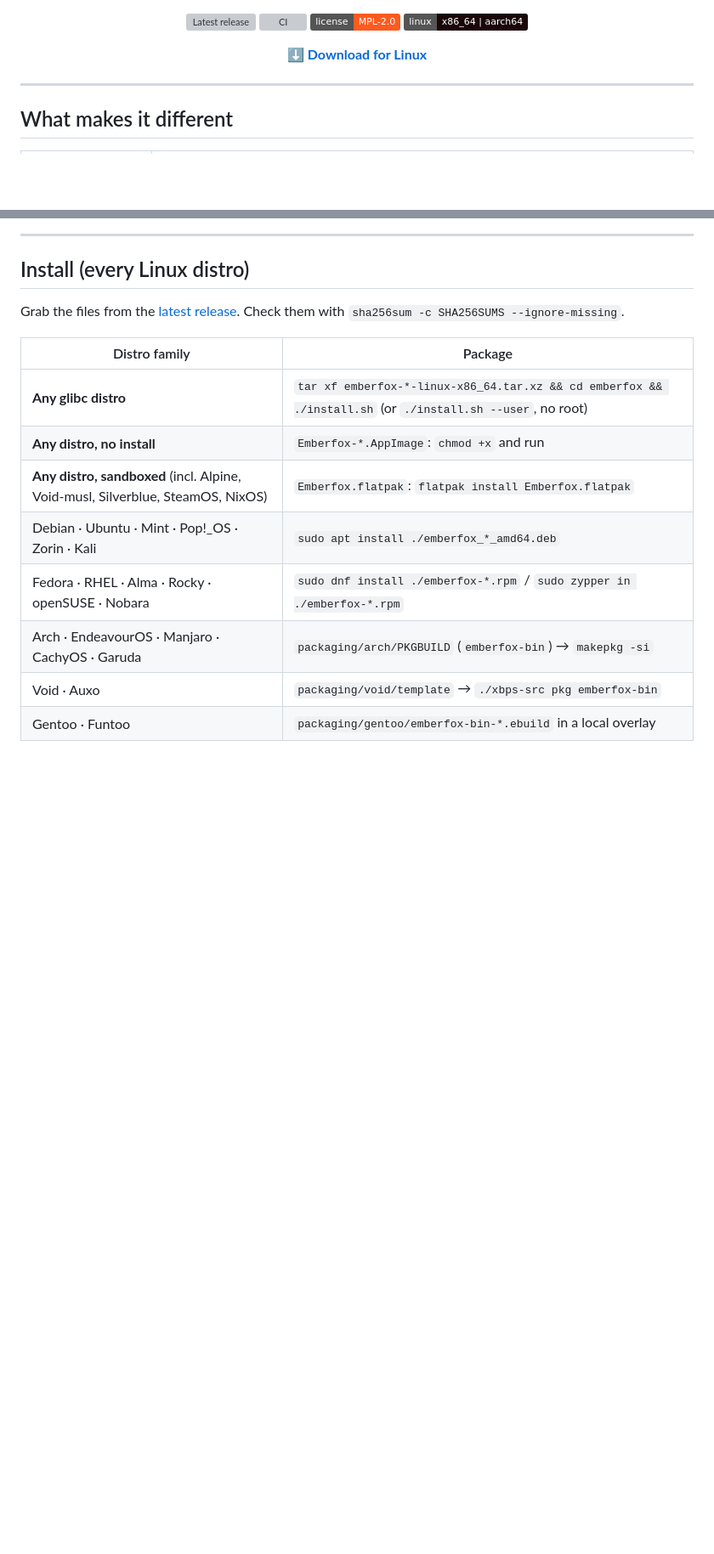
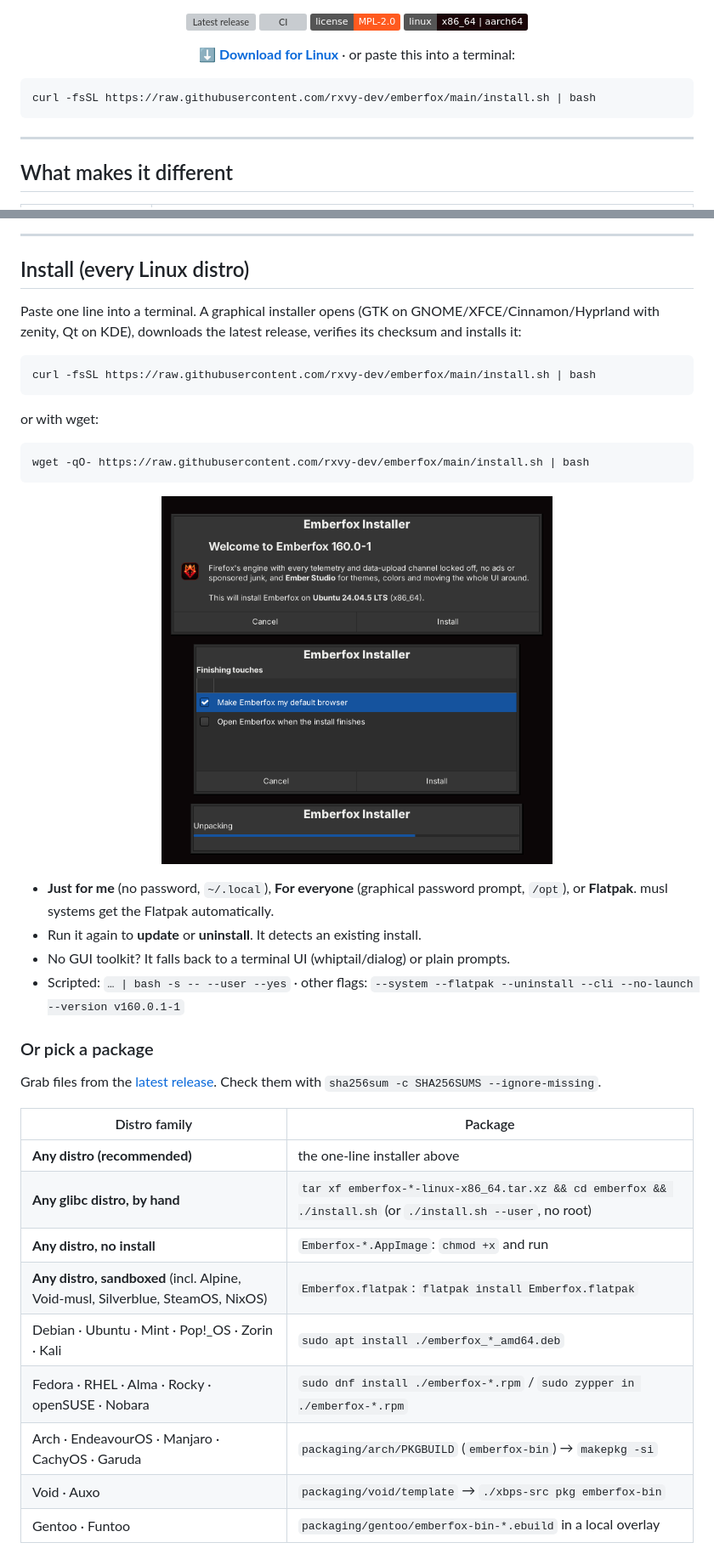
Before and after one commit to rxvy-dev/emberfox, a Markdown page: README.md, 2 parts joined by grey strips. Shown at 85% size. Drawn GitHub-style; pictures changed too: docs/installer.png (added); badges without logos; blank space fills up the shorter version; grey boxes are pictures that could not be loaded.

Commit message:
Add one-line graphical installer (curl/wget | bash)
install.sh at the repo root downloads the latest release from GitHub,
verifies its SHA256, and installs it through a GUI: zenity (GTK) or
kdialog (KDE), falling back to whiptail/dialog or plain prompts.

- Just for me (~/.local), everyone (/opt, graphical sudo/pkexec prompt),
  or Flatpak; musl systems go to Flatpak automatically
- Detects an existing install and offers update / reinstall / uninstall
- Optional default-browser setup and launch at the end
- Dark dialogs, Emberfox icon, live download progress
- Works with curl or wget; flags for scripted installs (--user --yes ...)
- README, release notes, CI shellcheck and changelog updated

Co-Authored-By: Claude Opus 5.5 <noreply@anthropic.com>
Claude-Session: https://claude.ai/code/session_01GbygGwKMFG7AthxEDTM7ao

````diff
--- a/README.md
+++ b/README.md
@@ -13,7 +13,11 @@ A Firefox-based browser for Linux with telemetry locked out at every layer and t
   <img alt="Linux x86_64 and aarch64" src="https://img.shields.io/badge/linux-x86__64%20%7C%20aarch64-1a0507">
 </p>
 
-<p align="center"><a href="https://github.com/rxvy-dev/emberfox/releases/latest"><b>⬇ Download for Linux</b></a></p>
+<p align="center"><a href="https://github.com/rxvy-dev/emberfox/releases/latest"><b>⬇ Download for Linux</b></a> · or paste this into a terminal:</p>
+
+```bash
+curl -fsSL https://raw.githubusercontent.com/rxvy-dev/emberfox/main/install.sh | bash
+```
 
 ---
 
@@ -43,11 +47,31 @@ A Firefox-based browser for Linux with telemetry locked out at every layer and t
 
 ## Install (every Linux distro)
 
-Grab the files from the [latest release](https://github.com/rxvy-dev/emberfox/releases/latest). Check them with `sha256sum -c SHA256SUMS --ignore-missing`.
+Paste one line into a terminal. A graphical installer opens (GTK on GNOME/XFCE/Cinnamon/Hyprland with zenity, Qt on KDE), downloads the latest release, verifies its checksum and installs it:
+
+```bash
+curl -fsSL https://raw.githubusercontent.com/rxvy-dev/emberfox/main/install.sh | bash
+```
+or with wget:
+```bash
+wget -qO- https://raw.githubusercontent.com/rxvy-dev/emberfox/main/install.sh | bash
+```
+
+<p align="center"><img src="docs/installer.png" width="460" alt="Emberfox graphical installer"></p>
+
+- **Just for me** (no password, `~/.local`), **For everyone** (graphical password prompt, `/opt`), or **Flatpak**. musl systems get the Flatpak automatically.
+- Run it again to **update** or **uninstall**. It detects an existing install.
+- No GUI toolkit? It falls back to a terminal UI (whiptail/dialog) or plain prompts.
+- Scripted: `… | bash -s -- --user --yes` · other flags: `--system --flatpak --uninstall --cli --no-launch --version v160.0.1-1`
+
+### Or pick a package
+
+Grab files from the [latest release](https://github.com/rxvy-dev/emberfox/releases/latest). Check them with `sha256sum -c SHA256SUMS --ignore-missing`.
 
 | Distro family | Package |
 |---|---|
-| **Any glibc distro** | `tar xf emberfox-*-linux-x86_64.tar.xz && cd emberfox && ./install.sh` (or `./install.sh --user`, no root) |
+| **Any distro (recommended)** | the one-line installer above |
+| **Any glibc distro, by hand** | `tar xf emberfox-*-linux-x86_64.tar.xz && cd emberfox && ./install.sh` (or `./install.sh --user`, no root) |
 | **Any distro, no install** | `Emberfox-*.AppImage`: `chmod +x` and run |
 | **Any distro, sandboxed** (incl. Alpine, Void-musl, Silverblue, SteamOS, NixOS) | `Emberfox.flatpak`: `flatpak install Emberfox.flatpak` |
 | Debian · Ubuntu · Mint · Pop!_OS · Zorin · Kali | `sudo apt install ./emberfox_*_amd64.deb` |
````
Also changed, not shown: other parts of README.md (+1 -0 lines), CHANGELOG.md (+1 -0 lines), CONTRIBUTING.md (+1 -1 lines), 3 other files.
